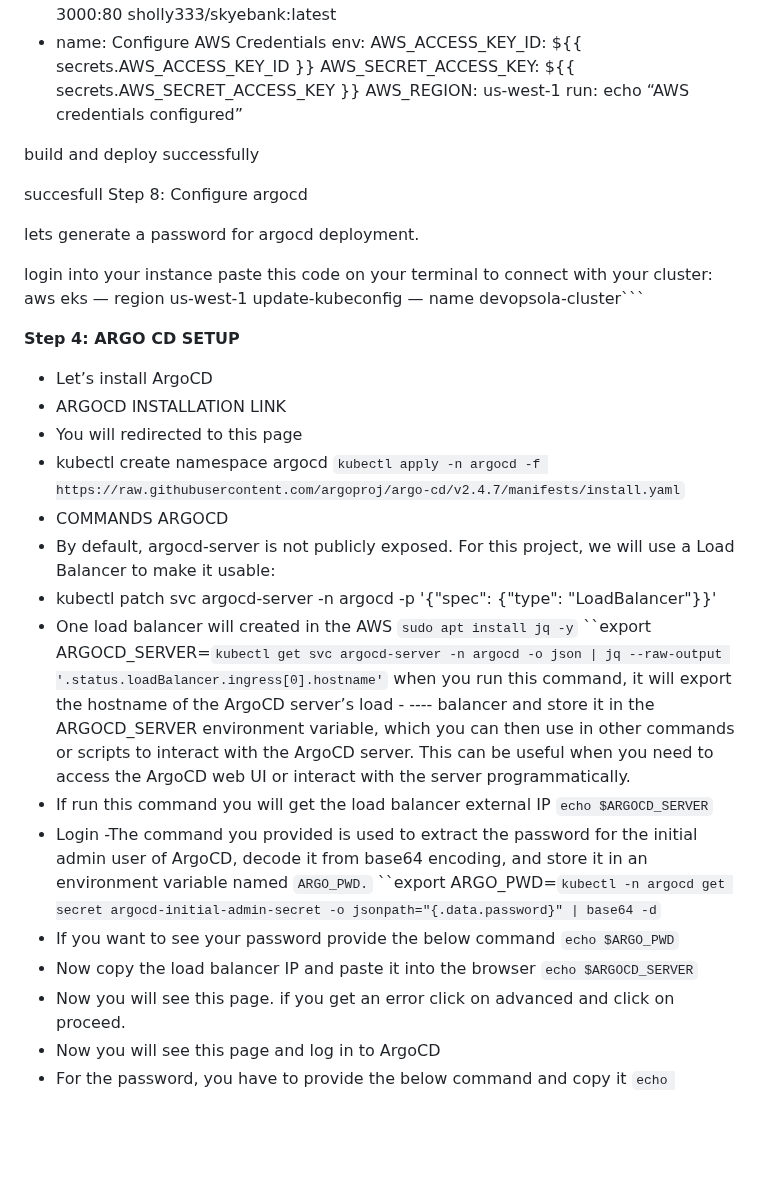
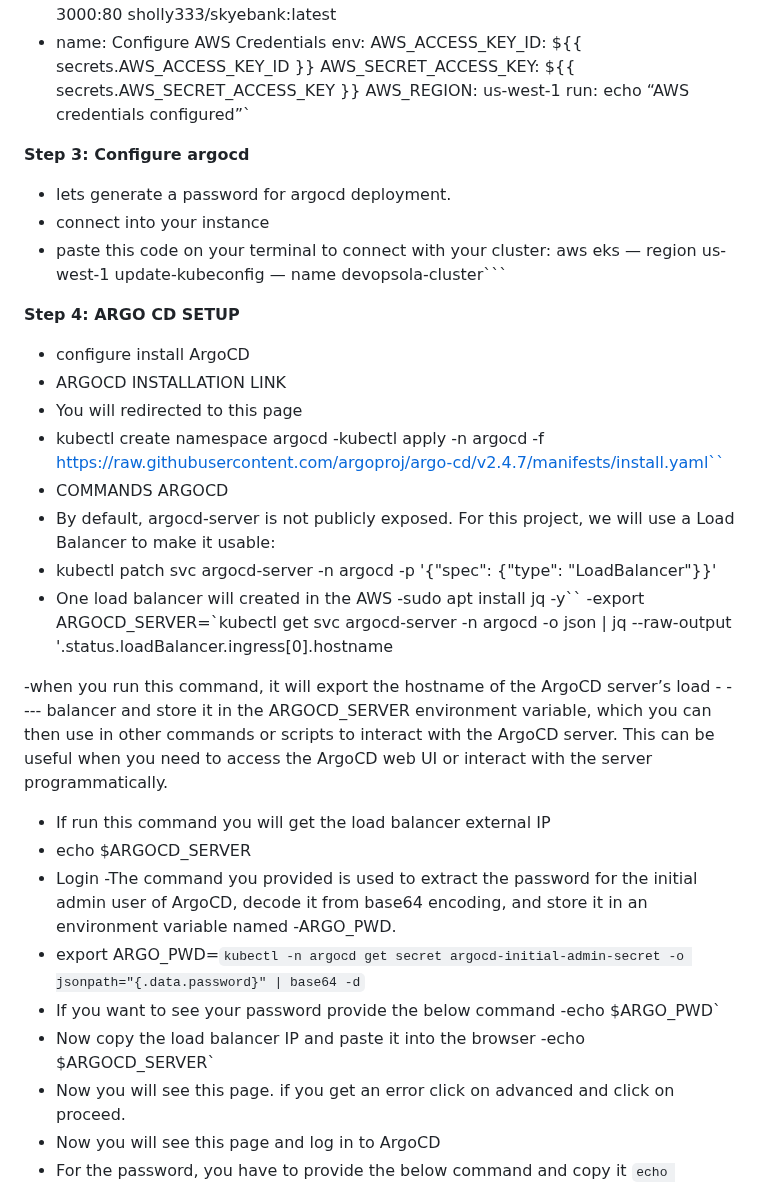
Before and after one commit to etaoko333/SkyeBank-Project, a Markdown page: README.md, the part around one of its changes. Rendered like a GitHub page; blank space fills up the shorter version.

````diff
--- a/README.md
+++ b/README.md
@@ -141,41 +141,37 @@ deploy:
  AWS_ACCESS_KEY_ID: ${{ secrets.AWS_ACCESS_KEY_ID }}
  AWS_SECRET_ACCESS_KEY: ${{ secrets.AWS_SECRET_ACCESS_KEY }}
  AWS_REGION: us-west-1
- run: echo “AWS credentials configured”
+ run: echo “AWS credentials configured”`
 
-build and deploy successfully
-
-succesfull
-Step 8: Configure argocd
-
-lets generate a password for argocd deployment.
-
-login into your instance
-paste this code on your terminal to connect with your cluster: aws eks — region us-west-1 update-kubeconfig — name devopsola-cluster```
-
+**Step 3: Configure argocd**
+- lets generate a password for argocd deployment.
+- connect into your instance
+- paste this code on your terminal to connect with your cluster: aws eks — region us-west-1 update-kubeconfig — name devopsola-cluster```
 
 **Step 4: ARGO CD SETUP**
-- Let’s install ArgoCD
+- configure install ArgoCD
 - ARGOCD INSTALLATION LINK
 - You will redirected to this page
 - kubectl create namespace argocd
-  ``kubectl apply -n argocd -f https://raw.githubusercontent.com/argoproj/argo-cd/v2.4.7/manifests/install.yaml``
+-kubectl apply -n argocd -f https://raw.githubusercontent.com/argoproj/argo-cd/v2.4.7/manifests/install.yaml``
 - COMMANDS ARGOCD
 - By default, argocd-server is not publicly exposed. For this project, we will use a Load Balancer to make it usable:
 - kubectl patch svc argocd-server -n argocd -p '{"spec": {"type": "LoadBalancer"}}'
 - One load balancer will created in the AWS
-  ``sudo apt install jq -y``
-``export ARGOCD_SERVER=`kubectl get svc argocd-server -n argocd -o json | jq --raw-output '.status.loadBalancer.ingress[0].hostname'`
-when you run this command, it will export the hostname of the ArgoCD server’s load - ---- balancer and store it in the ARGOCD_SERVER environment variable, which you can then use in other commands or scripts to interact with the ArgoCD server. This can be useful when you need to access the ArgoCD web UI or interact with the server programmatically.
+-sudo apt install jq -y``
+-export ARGOCD_SERVER=`kubectl get svc argocd-server -n argocd -o json | jq --raw-output '.status.loadBalancer.ingress[0].hostname
+
+-when you run this command, it will export the hostname of the ArgoCD server’s load - ---- balancer and store it in the ARGOCD_SERVER environment variable, which you can then use in other commands or scripts to interact with the ArgoCD server. This can be useful when you need to access the ArgoCD web UI or interact with the server programmatically.
 - If run this command you will get the load balancer external IP
-``echo $ARGOCD_SERVER``
+- echo $ARGOCD_SERVER
 - Login
--The command you provided is used to extract the password for the initial admin user of ArgoCD, decode it from base64 encoding, and store it in an environment variable named ``ARGO_PWD.``
-``export ARGO_PWD=`kubectl -n argocd get secret argocd-initial-admin-secret -o jsonpath="{.data.password}" | base64 -d`
+-The command you provided is used to extract the password for the initial admin user of ArgoCD, decode it from base64 encoding, and store it in an environment variable named
+  -ARGO_PWD.
+- export ARGO_PWD=`kubectl -n argocd get secret argocd-initial-admin-secret -o jsonpath="{.data.password}" | base64 -d`
 - If you want to see your password provide the below command
-`echo $ARGO_PWD`
+-echo $ARGO_PWD`
 - Now copy the load balancer IP and paste it into the browser
-`echo $ARGOCD_SERVER`
+-echo $ARGOCD_SERVER`
 - Now you will see this page. if you get an error click on advanced and click on proceed.
 - Now you will see this page and log in to ArgoCD
 - For the password, you have to provide the below command and copy it
````
Also changed, not shown: other parts of README.md (+8 -8 lines).
